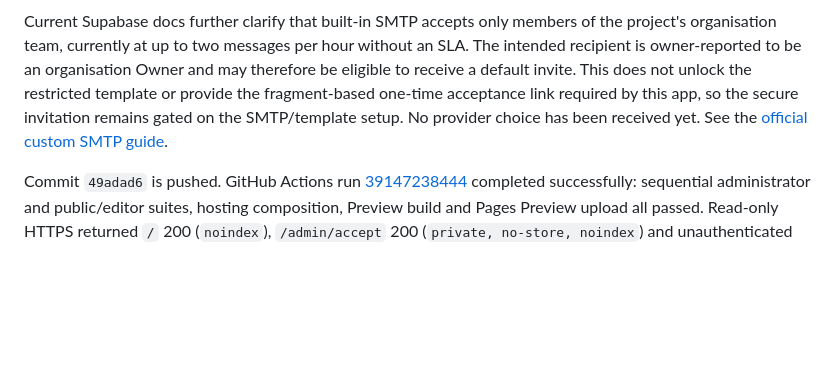
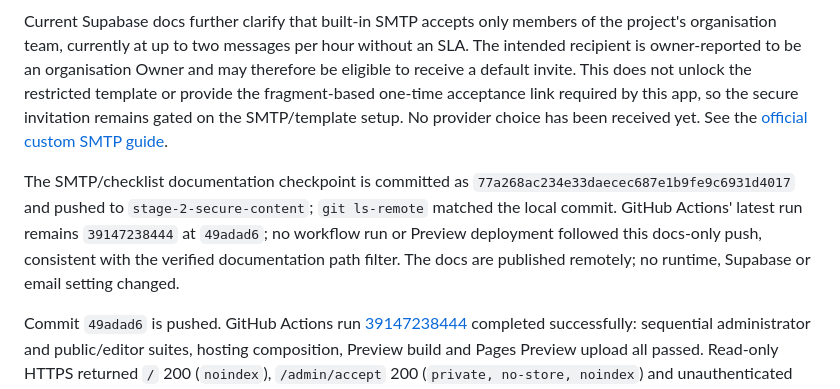
Before and after one commit to code-arvel/ohajiugwo-farms-development, a Markdown page: HANDOFF.md, the part around the change. Drawn GitHub-style; blank space fills up the shorter version.

Commit message:
docs: record verified SMTP checkpoint push

```diff
--- a/HANDOFF.md
+++ b/HANDOFF.md
@@ -7,6 +7,8 @@ Owner confirms `ohajiugwo-development` was created in October 2026, on the Free
 Provider setup steps for the owner are in [docs/SMTP-SETUP-OWNER-STEPS.md](docs/SMTP-SETUP-OWNER-STEPS.md). No SMTP, account or delivery configuration has changed.
 
 Current Supabase docs further clarify that built-in SMTP accepts only members of the project's organisation team, currently at up to two messages per hour without an SLA. The intended recipient is owner-reported to be an organisation Owner and may therefore be eligible to receive a default invite. This does not unlock the restricted template or provide the fragment-based one-time acceptance link required by this app, so the secure invitation remains gated on the SMTP/template setup. No provider choice has been received yet. See the [official custom SMTP guide](https://supabase.com/docs/guides/auth/auth-smtp).
+
+The SMTP/checklist documentation checkpoint is committed as `77a268ac234e33daecec687e1b9fe9c6931d4017` and pushed to `stage-2-secure-content`; `git ls-remote` matched the local commit. GitHub Actions' latest run remains `39147238444` at `49adad6`; no workflow run or Preview deployment followed this docs-only push, consistent with the verified documentation path filter. The docs are published remotely; no runtime, Supabase or email setting changed.
 
 Commit `49adad6` is pushed. GitHub Actions run [39147238444](https://github.com/code-arvel/ohajiugwo-farms-development/actions/runs/39147238444) completed successfully: sequential administrator and public/editor suites, hosting composition, Preview build and Pages Preview upload all passed. Read-only HTTPS returned `/` 200 (`noindex`), `/admin/accept` 200 (`private, no-store, noindex`) and unauthenticated `/admin/api/session` 401 (`private, no-store, noindex`). The Pages Preview workflow now ignores Markdown, `docs/**` and `design-system/**`-only pushes to avoid redundant deployments; a subsequent documentation-only push (commit `ddff29a`) produced no new GitHub Actions run or Preview deployment, confirming the filter works. Application/hosting changes still run the existing sequential checks and Preview deployment. No Supabase SMTP, DNS, Auth account or email operation was performed.
 
```
